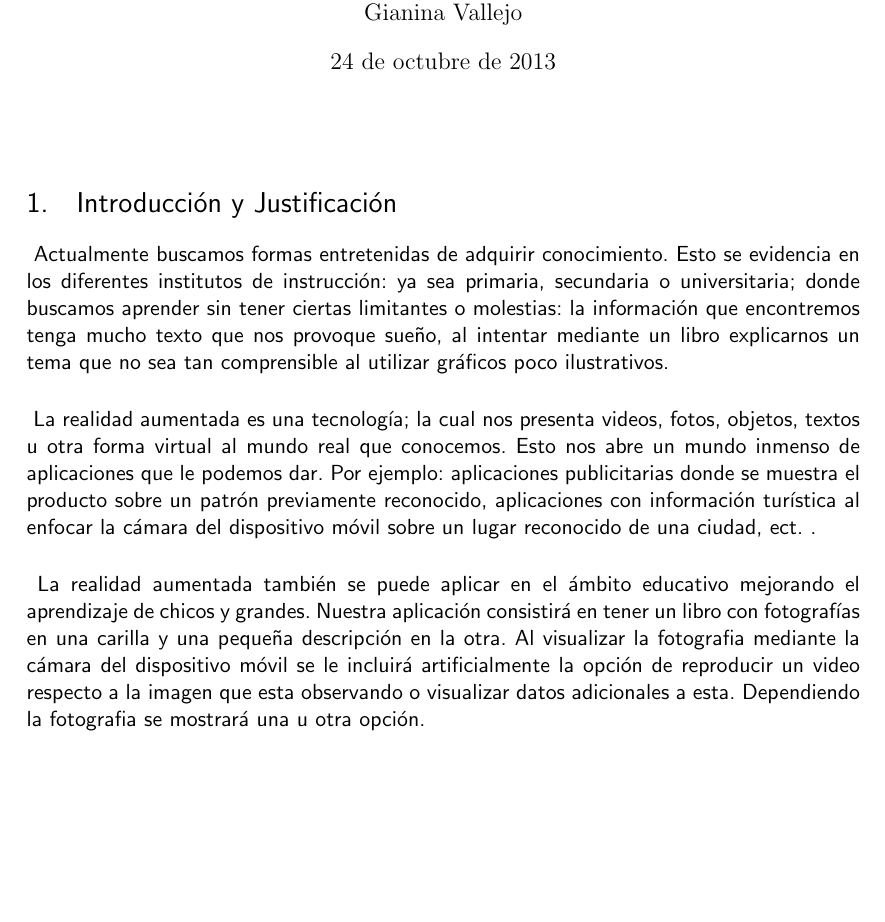
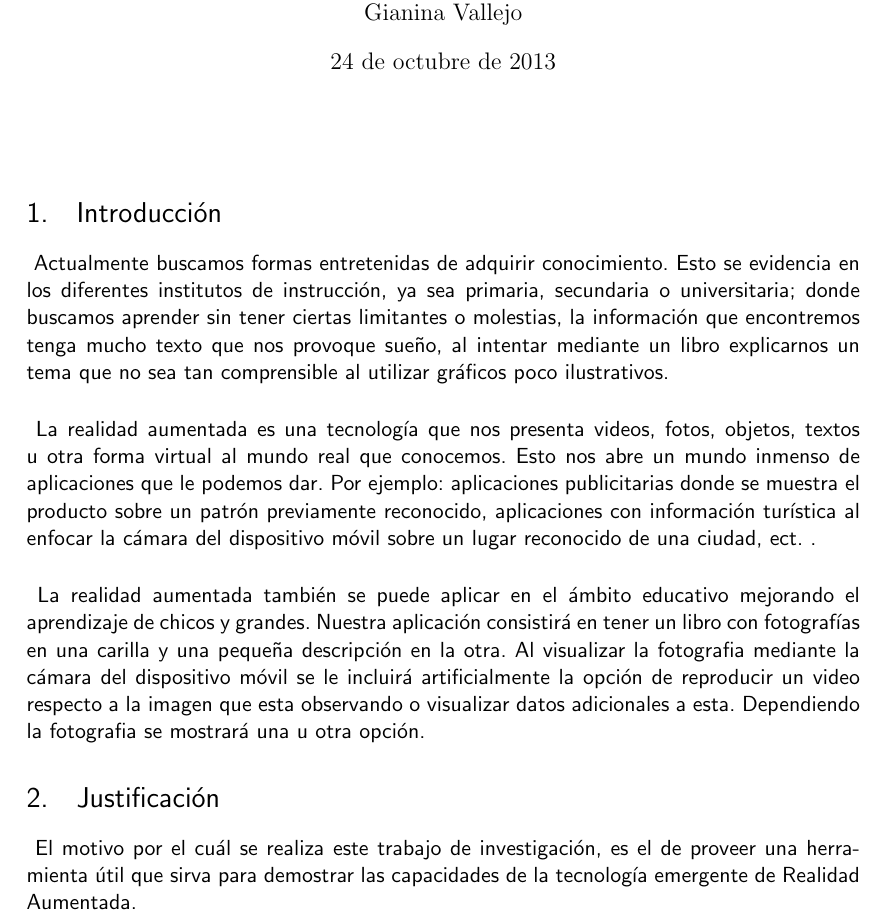
Before and after one commit to gianinavallgor/Realidad_VirtualyAumentada, a LaTeX document (PropuestaProyecto.tex): part of page 1 of 2, cut so that both start at the same text, the shorter picture padded with empty space. Compiled offline with pdfLaTeX.

Commit message:
Anadir la justificacion del trabajo

```diff
--- a/PropuestaProyecto.tex
+++ b/PropuestaProyecto.tex
@@ -63,15 +63,15 @@
 \maketitle
 \
 
-\section{Introducción y Justificación}
+\section{Introducción }
 
 \paragraph{
-Actualmente buscamos formas entretenidas de adquirir conocimiento.  Esto se evidencia en los diferentes institutos de instrucción: ya sea primaria, secundaria o universitaria; donde buscamos aprender sin tener ciertas limitantes o molestias: la información que encontremos tenga mucho texto que nos provoque sueño, al intentar mediante un libro explicarnos un tema que no sea tan comprensible al utilizar gráficos poco ilustrativos.
+Actualmente buscamos formas entretenidas de adquirir conocimiento.  Esto se evidencia en los diferentes institutos de instrucción, ya sea primaria, secundaria o universitaria; donde buscamos aprender sin tener ciertas limitantes o molestias, la información que encontremos tenga mucho texto que nos provoque sueño, al intentar mediante un libro explicarnos un tema que no sea tan comprensible al utilizar gráficos poco ilustrativos.
  }
 
 
 \paragraph{
-La realidad aumentada es una tecnología; la cual nos presenta videos, fotos, objetos, textos u otra forma virtual al mundo real que conocemos.  Esto nos abre un mundo inmenso de aplicaciones que le podemos dar.  Por ejemplo: aplicaciones publicitarias donde se muestra el producto sobre un patrón previamente reconocido, aplicaciones con información turística al enfocar la cámara del dispositivo móvil sobre un lugar reconocido de una ciudad, ect. .
+La realidad aumentada es una tecnología que nos presenta videos, fotos, objetos, textos u otra forma virtual al mundo real que conocemos.  Esto nos abre un mundo inmenso de aplicaciones que le podemos dar.  Por ejemplo: aplicaciones publicitarias donde se muestra el producto sobre un patrón previamente reconocido, aplicaciones con información turística al enfocar la cámara del dispositivo móvil sobre un lugar reconocido de una ciudad, ect. .
  }
 
 \paragraph{
@@ -79,6 +79,10 @@ La realidad aumentada también se puede aplicar en el ámbito educativo mejorand
 Nuestra aplicación consistirá en tener un libro con fotografías en una carilla y una pequeña descripción en la otra.  Al visualizar la fotografia mediante la cámara del dispositivo móvil se le incluirá artificialmente la opción de reproducir un video respecto a la imagen que esta observando o visualizar datos adicionales a esta.  Dependiendo la fotografia se mostrará una u otra opción.
  }
 
+\section{Justificación}
+\paragraph{
+El motivo por el cuál se realiza este trabajo de investigación, es el de proveer una herramienta útil que sirva para demostrar las capacidades de la tecnología emergente de Realidad Aumentada.
+ }
 \section{Marco Teórico}
 \section{Análisis}
 \section{Recursos}
```
